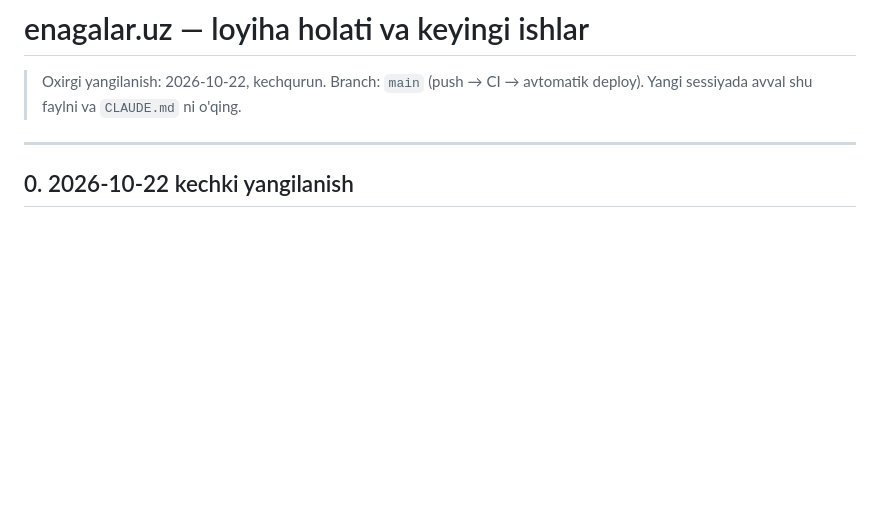
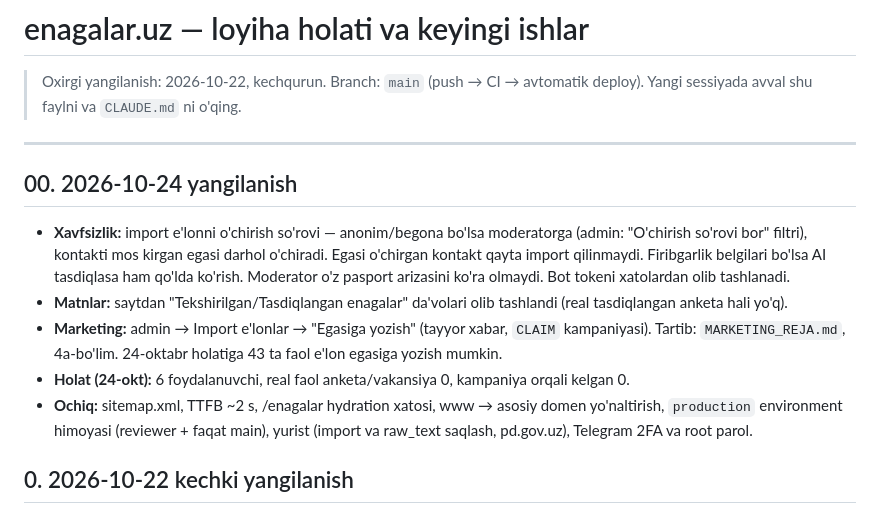
Before and after one commit to yammttexnik-team/enagalar_uz, a Markdown page: docs/HOLAT.md, the part around the change. Drawn GitHub-style; blank space fills up the shorter version.

Commit message:
HOLAT: 2026-10-24 yangilanish
Co-Authored-By: Claude Opus 5.5 <noreply@anthropic.com>
Claude-Session: https://claude.ai/code/session_01PsveRZYfVvZYRSvfLULni4

```diff
--- a/docs/HOLAT.md
+++ b/docs/HOLAT.md
@@ -5,6 +5,14 @@
 > Yangi sessiyada avval shu faylni va `CLAUDE.md` ni o'qing.
 
 ---
+
+## 00. 2026-10-24 yangilanish
+
+- **Xavfsizlik:** import e'lonni o'chirish so'rovi — anonim/begona bo'lsa moderatorga (admin: "O'chirish so'rovi bor" filtri), kontakti mos kirgan egasi darhol o'chiradi. Egasi o'chirgan kontakt qayta import qilinmaydi. Firibgarlik belgilari bo'lsa AI tasdiqlasa ham qo'lda ko'rish. Moderator o'z pasport arizasini ko'ra olmaydi. Bot tokeni xatolardan olib tashlanadi.
+- **Matnlar:** saytdan "Tekshirilgan/Tasdiqlangan enagalar" da'volari olib tashlandi (real tasdiqlangan anketa hali yo'q).
+- **Marketing:** admin → Import e'lonlar → "Egasiga yozish" (tayyor xabar, `CLAIM` kampaniyasi). Tartib: `MARKETING_REJA.md`, 4a-bo'lim. 24-oktabr holatiga 43 ta faol e'lon egasiga yozish mumkin.
+- **Holat (24-okt):** 6 foydalanuvchi, real faol anketa/vakansiya 0, kampaniya orqali kelgan 0.
+- **Ochiq:** sitemap.xml, TTFB ~2 s, /enagalar hydration xatosi, www → asosiy domen yo'naltirish, `production` environment himoyasi (reviewer + faqat main), yurist (import va raw_text saqlash, pd.gov.uz), Telegram 2FA va root parol.
 
 ## 0. 2026-10-22 kechki yangilanish
 
```
